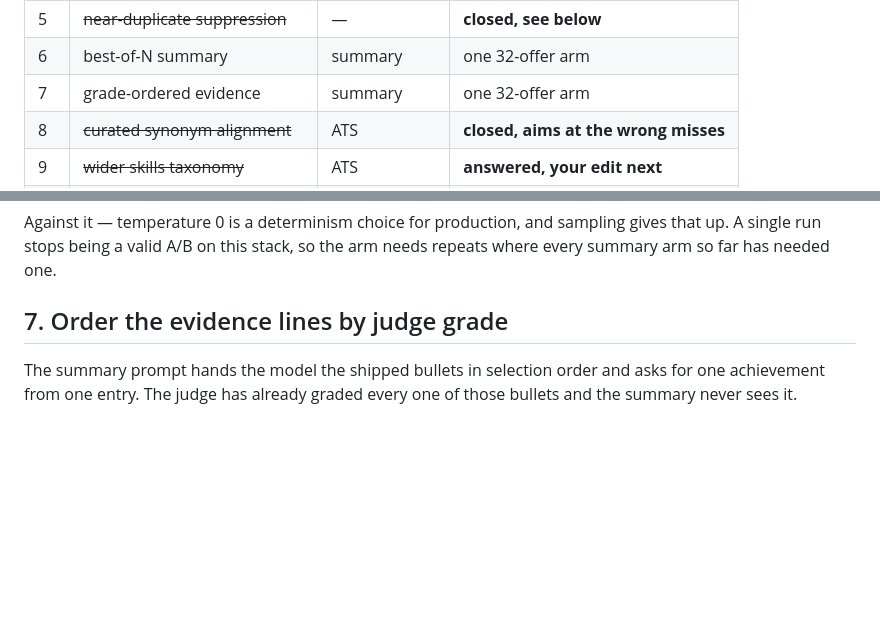
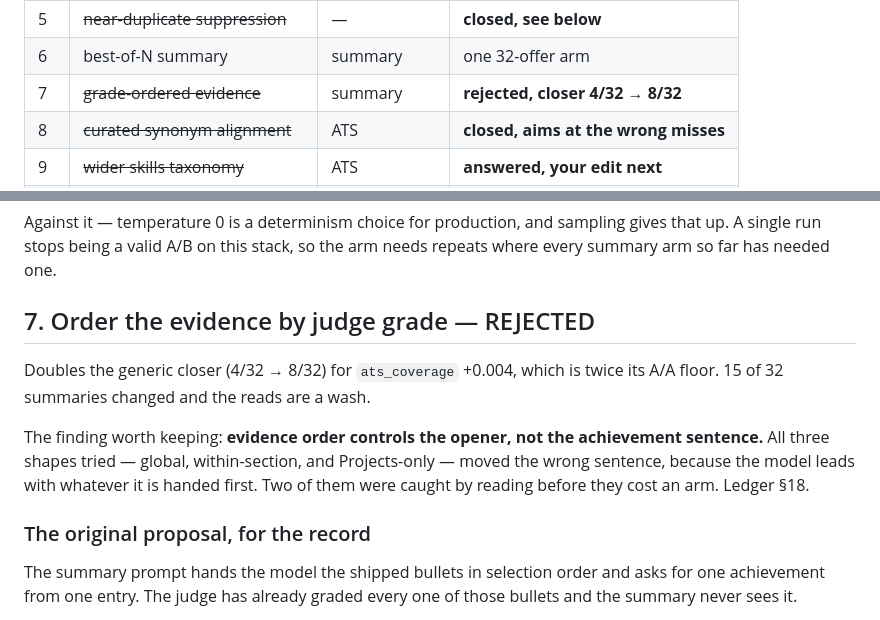
Before and after one commit to dsk1ra/snipe-cli, a Markdown page: docs/CV-GENERATION-BACKLOG.md, 2 parts joined by grey strips. Drawn GitHub-style; blank space fills up the shorter version.

```diff
--- a/docs/CV-GENERATION-BACKLOG.md
+++ b/docs/CV-GENERATION-BACKLOG.md
@@ -15,7 +15,7 @@ and one item below was already closed there.
 | 4 | ~~judge grade as a cut~~ | selection | **closed, −0.062 held out** |
 | 5 | ~~near-duplicate suppression~~ | — | **closed, see below** |
 | 6 | best-of-N summary | summary | one 32-offer arm |
-| 7 | grade-ordered evidence | summary | one 32-offer arm |
+| 7 | ~~grade-ordered evidence~~ | summary | **rejected, closer 4/32 → 8/32** |
 | 8 | ~~curated synonym alignment~~ | ATS | **closed, aims at the wrong misses** |
 | 9 | ~~wider skills taxonomy~~ | ATS | **answered, your edit next** |
 | 10 | ~~generic proper-noun detector~~ | fabrication | **closed, 0 catches / 16% false** |
@@ -153,7 +153,18 @@ Against it — temperature 0 is a determinism choice for production, and samplin
 gives that up. A single run stops being a valid A/B on this stack, so the arm
 needs repeats where every summary arm so far has needed one.
 
-## 7. Order the evidence lines by judge grade
+## 7. Order the evidence by judge grade — REJECTED
+
+Doubles the generic closer (4/32 → 8/32) for `ats_coverage` +0.004, which is
+twice its A/A floor. 15 of 32 summaries changed and the reads are a wash.
+
+The finding worth keeping: **evidence order controls the opener, not the
+achievement sentence.** All three shapes tried — global, within-section, and
+Projects-only — moved the wrong sentence, because the model leads with whatever
+it is handed first. Two of them were caught by reading before they cost an arm.
+Ledger §18.
+
+### The original proposal, for the record
 
 The summary prompt hands the model the shipped bullets in selection order and
 asks for one achievement from one entry. The judge has already graded every one
```
Also changed, not shown: docs/PHASE3-GENERATION-LEDGER.md (+70 -0 lines), docs/PHASE3-NEXT.md (+1 -0 lines).
